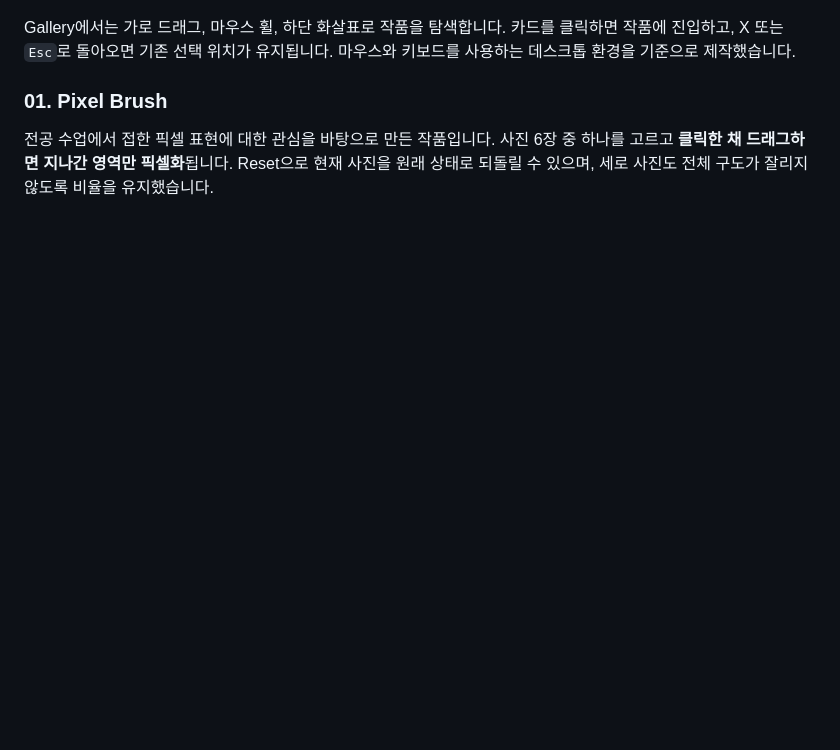
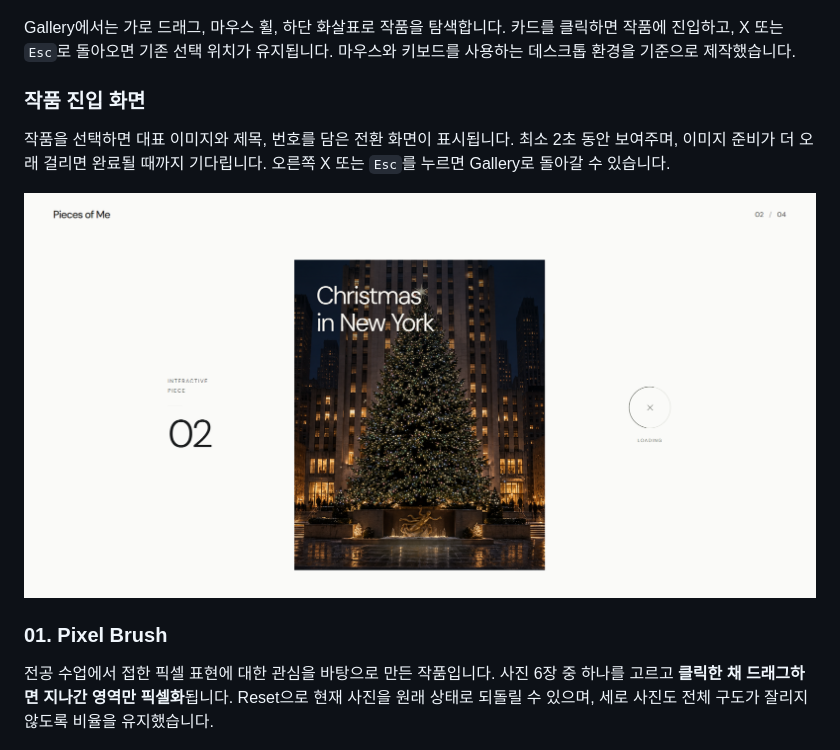
Before and after one commit to rlawhh/pieces-of-me, a Markdown page: README.md, the part around the change. Drawn GitHub-style; pictures changed too: docs/screenshots/loading.png (added); blank space fills up the shorter version.

Commit message:
Add loading screen screenshot and introduction to README

```diff
--- a/README.md
+++ b/README.md
@@ -13,6 +13,12 @@ Pieces of Me는 개인적인 경험과 기억, 취향을 웹 인터랙션으로
 ![Pieces of Me Gallery](docs/screenshots/gallery.jpg)
 
 Gallery에서는 가로 드래그, 마우스 휠, 하단 화살표로 작품을 탐색합니다. 카드를 클릭하면 작품에 진입하고, X 또는 `Esc`로 돌아오면 기존 선택 위치가 유지됩니다. 마우스와 키보드를 사용하는 데스크톱 환경을 기준으로 제작했습니다.
+
+### 작품 진입 화면
+
+작품을 선택하면 대표 이미지와 제목, 번호를 담은 전환 화면이 표시됩니다. 최소 2초 동안 보여주며, 이미지 준비가 더 오래 걸리면 완료될 때까지 기다립니다. 오른쪽 X 또는 `Esc`를 누르면 Gallery로 돌아갈 수 있습니다.
+
+![Christmas in New York 작품 진입 화면](docs/screenshots/loading.png)
 
 ### 01. Pixel Brush
 
```
